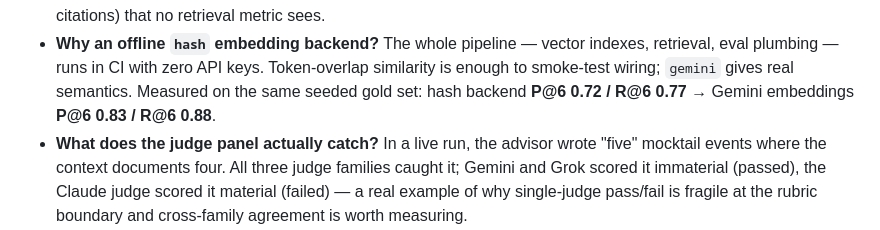
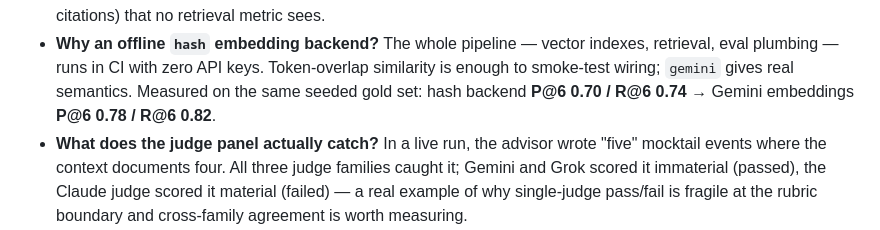
Before and after one commit to axiom-orion/nexusvenue, a Markdown page: README.md, the part around the change. Rendered like a GitHub page.

Commit message:
README: re-measure eval numbers on current (fictional-name) dataset
hash P@6 0.70/R@6 0.74 -> Gemini P@6 0.78/R@6 0.82; prior figures were
measured before the dataset regeneration changed the seeded gold set.

Co-Authored-By: Claude Fable 5 <noreply@anthropic.com>

```diff
--- a/README.md
+++ b/README.md
@@ -124,7 +124,7 @@ Browse the graph at http://localhost:7474 (`neo4j` / `nexusvenue`).
   indexes, retrieval, eval plumbing — runs in CI with zero API keys.
   Token-overlap similarity is enough to smoke-test wiring; `gemini` gives
   real semantics. Measured on the same seeded gold set: hash backend
-  **P@6 0.72 / R@6 0.77** → Gemini embeddings **P@6 0.83 / R@6 0.88**.
+  **P@6 0.70 / R@6 0.74** → Gemini embeddings **P@6 0.78 / R@6 0.82**.
 - **What does the judge panel actually catch?** In a live run, the advisor
   wrote "five" mocktail events where the context documents four. All three
   judge families caught it; Gemini and Grok scored it immaterial (passed),
```
